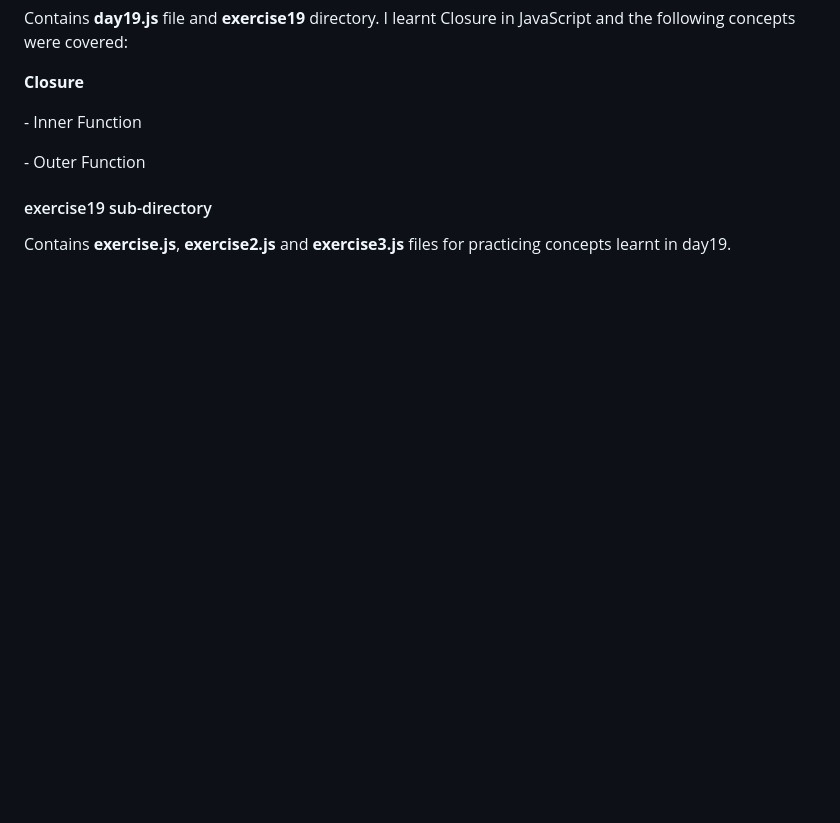
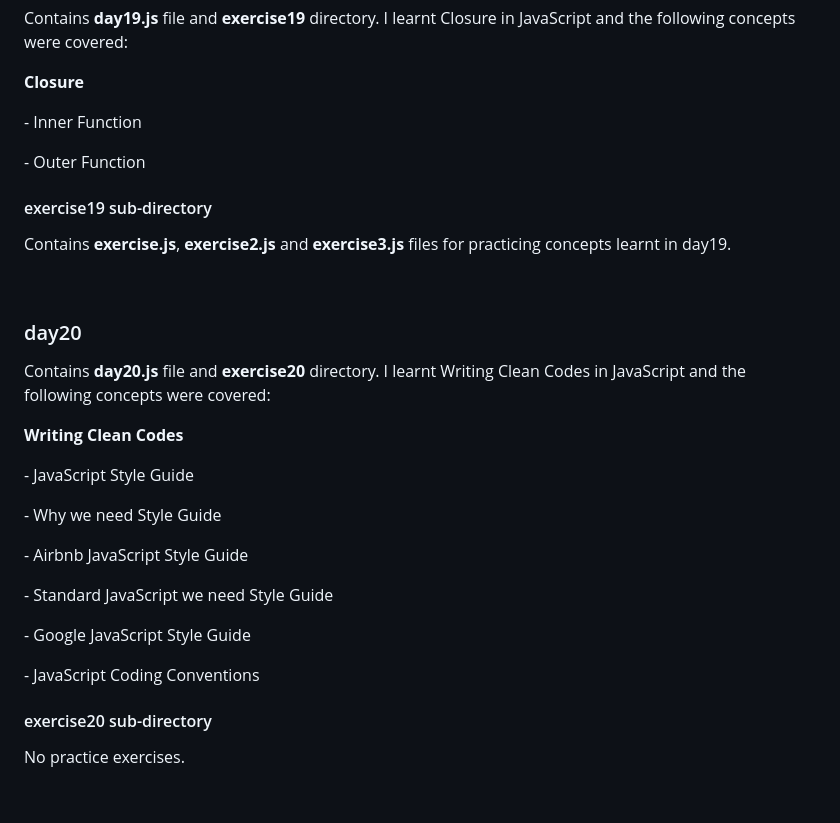
Before and after one commit to ProgrammerChris6002/30DaysOfJavaScript, a Markdown page: README.md, the part around the change. Rendered like a GitHub page; blank space fills up the shorter version.

Commit message:
formatting readme, day20

```diff
--- a/README.md
+++ b/README.md
@@ -269,3 +269,17 @@
 <h4>exercise19 sub-directory</h4>
 <p>Contains <strong>exercise.js</strong>, <strong>exercise2.js</strong> and <strong>exercise3.js</strong> files for practicing concepts learnt in day19.</p>
 <br>
+
+<h3>day20</h3>
+<p>Contains <strong>day20.js</strong> file and <strong>exercise20</strong> directory. I learnt Writing Clean Codes in JavaScript and the following concepts were covered:</p>
+<p><strong>Writing Clean Codes</strong></p>
+<p> - JavaScript Style Guide</p>
+<p> - Why we need Style Guide</p>
+<p> - Airbnb JavaScript Style Guide</p>
+<p> - Standard JavaScript we need Style Guide</p>
+<p> - Google JavaScript Style Guide</p>
+<p> - JavaScript Coding Conventions</p>
+
+<h4>exercise20 sub-directory</h4>
+<p>No practice exercises.</p>
+<br>
```
